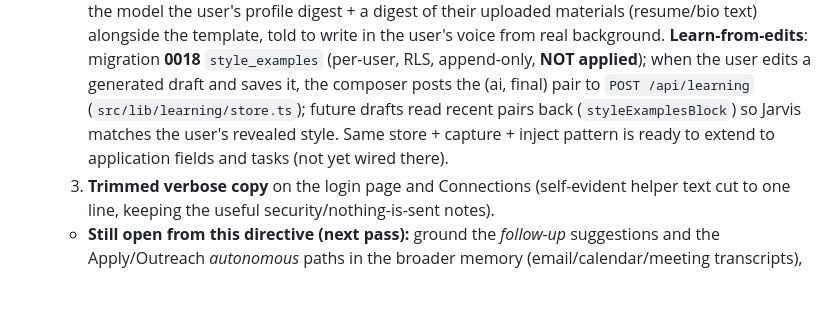
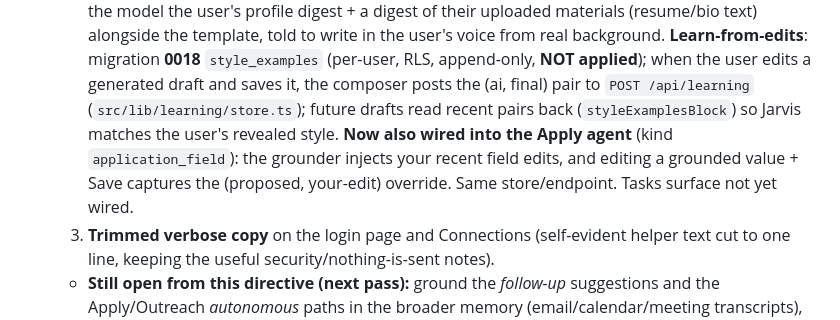
Before and after one commit to aaravmin/Jarvis, a Markdown page: docs/PROGRESS.md, the part around the change. Drawn GitHub-style; blank space fills up the shorter version.

Commit message:
docs: note learn-from-edits now wired into the Apply field plan
Co-Authored-By: Claude Opus 4.8 (1M context) <noreply@anthropic.com>

```diff
--- a/docs/PROGRESS.md
+++ b/docs/PROGRESS.md
@@ -54,8 +54,10 @@ once the user connects Google on the Connections tab.
      migration **0018** `style_examples` (per-user, RLS, append-only, **NOT applied**); when the user
      edits a generated draft and saves it, the composer posts the (ai, final) pair to
      `POST /api/learning` (`src/lib/learning/store.ts`); future drafts read recent pairs back
-     (`styleExamplesBlock`) so Jarvis matches the user's revealed style. Same store + capture + inject
-     pattern is ready to extend to application fields and tasks (not yet wired there).
+     (`styleExamplesBlock`) so Jarvis matches the user's revealed style. **Now also wired into the Apply
+     agent** (kind `application_field`): the grounder injects your recent field edits, and editing a
+     grounded value + Save captures the (proposed, your-edit) override. Same store/endpoint. Tasks
+     surface not yet wired.
   3. **Trimmed verbose copy** on the login page and Connections (self-evident helper text cut to one
      line, keeping the useful security/nothing-is-sent notes).
   - **Still open from this directive (next pass):** ground the *follow-up* suggestions and the
```
